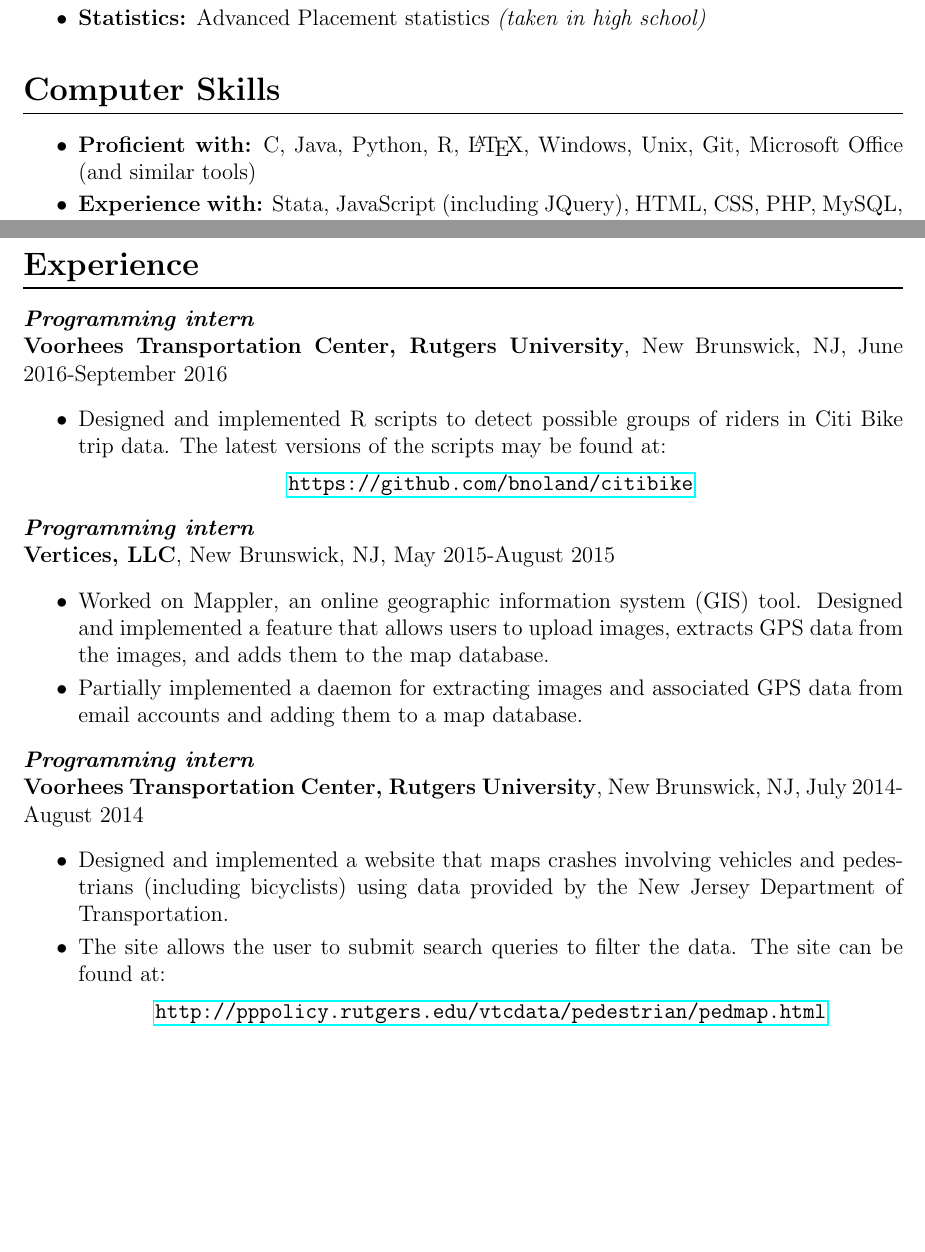
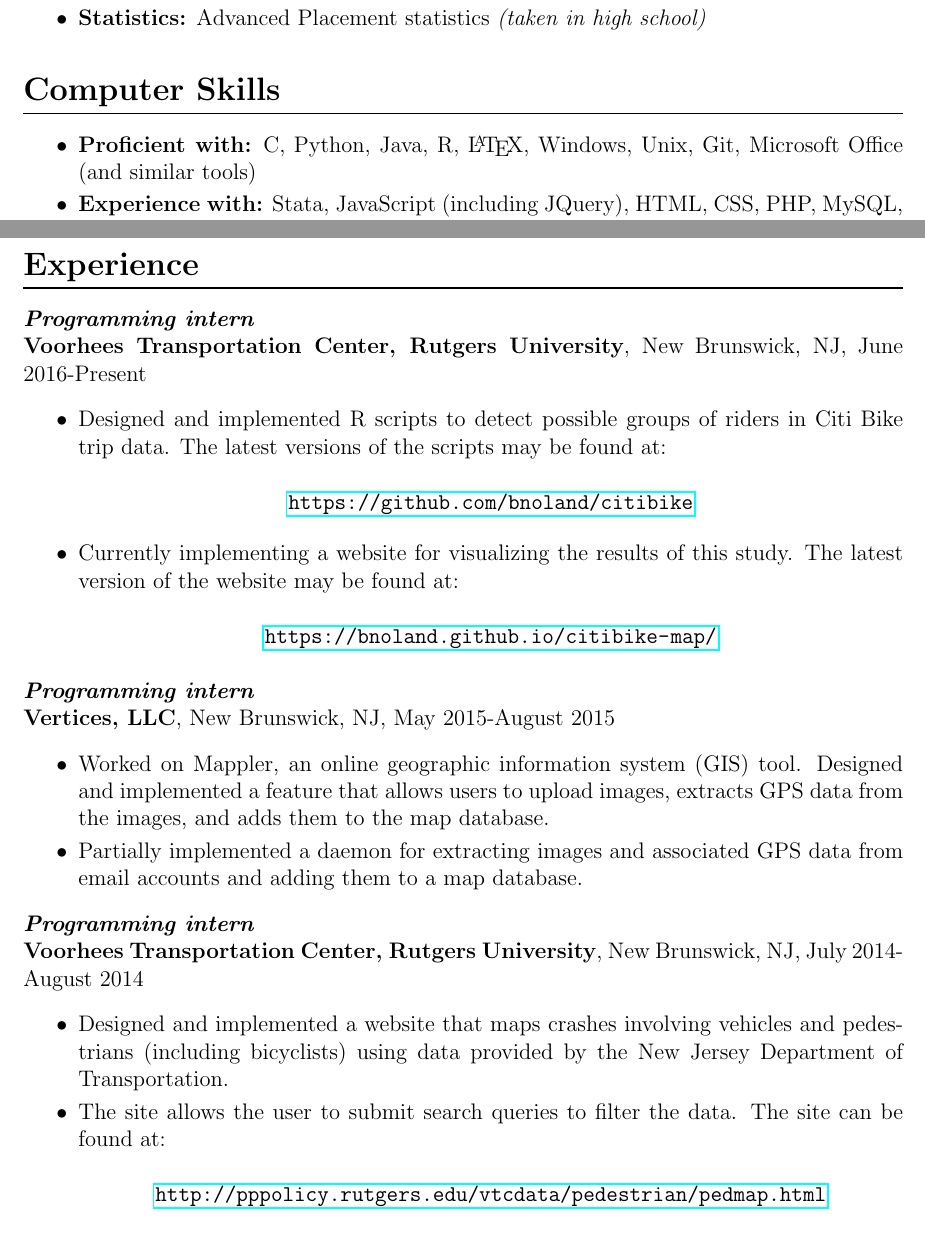
Before and after one commit to bnoland/resume, a LaTeX document (main2.tex): two parts of pages 1 and 2 of 3 before the commit and two parts of pages 1 and 2 of 2 after it, joined at a grey line, cut so that both start at the same text, the shorter picture padded with empty space. Compiled offline with pdfLaTeX.

Commit message:
Removed additional experience section, added stuff about citibike-map, plus various formatting things

```diff
--- a/main2.tex
+++ b/main2.tex
@@ -47,7 +47,7 @@ Systems programming, data structures and algorithms \textit{(taken at Princeton
 \section*{Computer Skills}
 \begin{itemize}
 \item
-\textbf{Proficient with:} C, Java, Python, R, \LaTeX, Windows, Unix, Git, Microsoft Office (and similar tools)
+\textbf{Proficient with:} C, Python, Java, R, \LaTeX, Windows, Unix, Git, Microsoft Office (and similar tools)
 \item
 \textbf{Experience with:} Stata, JavaScript (including JQuery), HTML, CSS, PHP, MySQL, x86 assembly language
 \item
@@ -70,12 +70,20 @@ Intent to expand my knowledge and skills in mathematics, statistics, and program
 \section*{Experience}
 
 \textit{\textbf{Programming intern}} \\
-\textbf{Voorhees Transportation Center, Rutgers University}, New Brunswick, NJ, June 2016-September 2016
+\textbf{Voorhees Transportation Center, Rutgers University}, New Brunswick, NJ, June 2016-Present
 \begin{itemize}
 \item
 Designed and implemented R scripts to detect possible groups of riders in Citi Bike trip data. The latest versions of the scripts may be found at:
+\begin{center}
+\url{https://github.com/bnoland/citibike}
+\end{center}
 
-\centering{\url{https://github.com/bnoland/citibike}}
+\item
+Currently implementing a website for visualizing the results of this study. The latest version of the website may be found at:
+\begin{center}
+\url{https://bnoland.github.io/citibike-map/}
+\end{center}
+
 \end{itemize}
 
 \textit{\textbf{Programming intern}} \\
@@ -94,9 +102,13 @@ Partially implemented a daemon for extracting images and associated GPS data fro
 Designed and implemented a website that maps crashes involving vehicles and pedestrians (including bicyclists) using data provided by the New Jersey Department of Transportation.
 \item
 The site allows the user to submit search queries to filter the data. The site can be found at:
+\begin{center}
+\url{http://pppolicy.rutgers.edu/vtcdata/pedestrian/pedmap.html}
+\end{center}
+\end{itemize}
 
-\centering{\url{http://pppolicy.rutgers.edu/vtcdata/pedestrian/pedmap.html}}
-\end{itemize}
+% TODO: Keep additional experience section?
+\iffalse
 
 \section*{Additional Experience}
 
```
Also changed, not shown: main2.tex (2 more changed lines).
